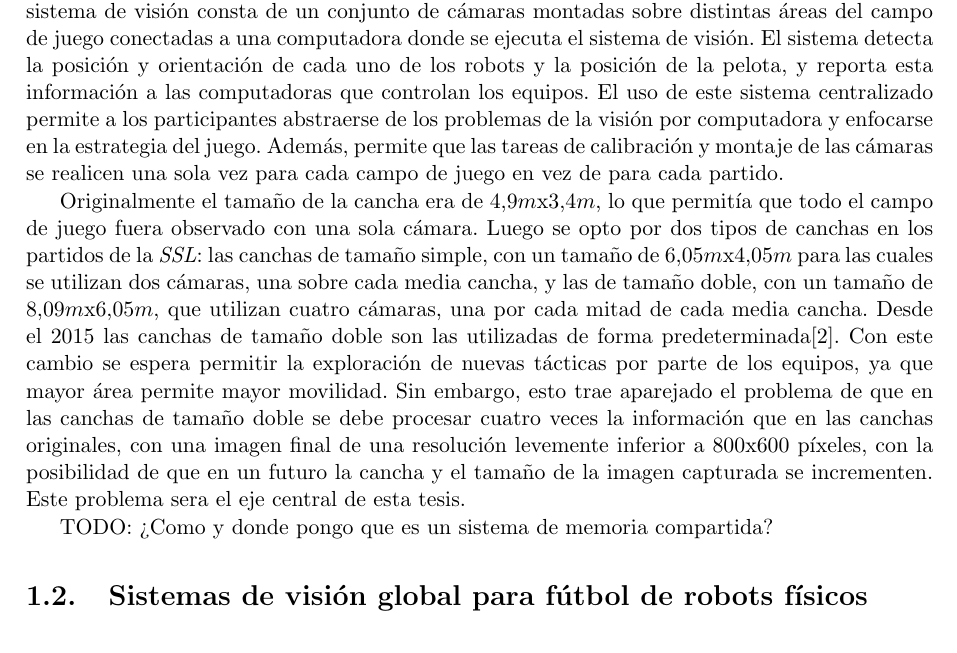
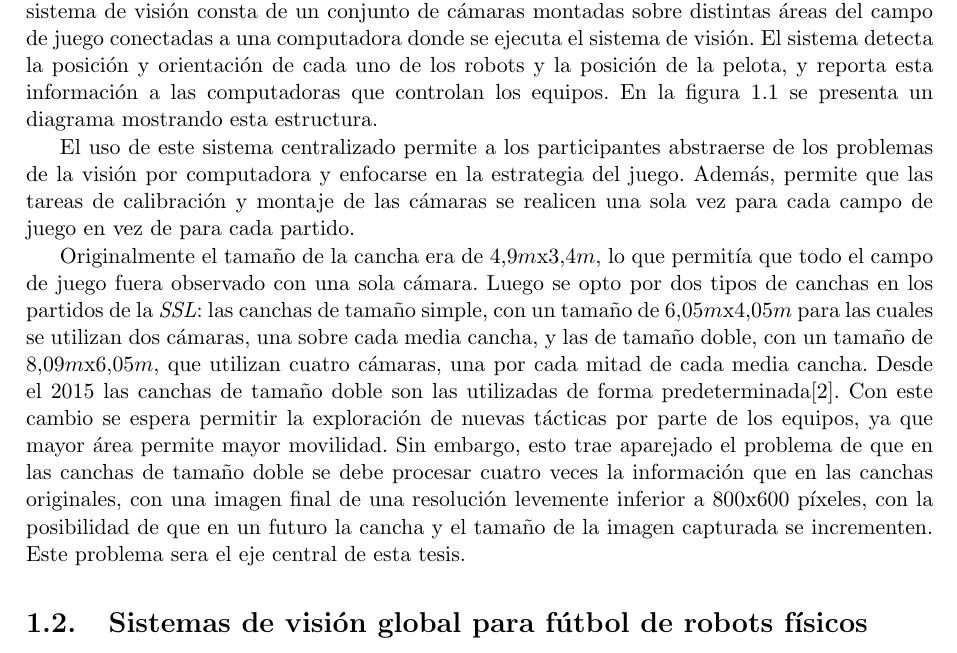
Before and after one commit to dracometallium/tesis-lic2, a LaTeX thesis (tesis.tex, which reads tex/robocup.tex): part of page 3 of 25, cut so that both start at the same text. Compiled offline with pdfLaTeX.

Commit message:
Modificaciones menores a diagrama SVG.

```diff
--- a/tex/robocup.tex
+++ b/tex/robocup.tex
@@ -20,11 +20,8 @@ compartido. Este sistema de visión consta de un conjunto de cámaras montadas
 sobre distintas áreas del campo de juego conectadas a una computadora donde se
 ejecuta el sistema de visión. El sistema detecta la posición y orientación de
 cada uno de los robots y la posición de la pelota, y reporta esta información a
-las computadoras que controlan los equipos. El uso de este sistema centralizado
-permite a los participantes abstraerse de los problemas de la visión por
-computadora y enfocarse en la estrategia del juego. Además, permite que las
-tareas de calibración y montaje de las cámaras se realicen una sola vez para
-cada campo de juego en vez de para cada partido.
+las computadoras que controlan los equipos. En la figura \ref{sistemaVG} se
+presenta un diagrama mostrando esta estructura.
 
 \begin{figure}[!h]
 
@@ -36,3 +35,7 @@ cada campo de juego en vez de para cada partido.
+El uso de este sistema centralizado permite a los participantes abstraerse de
+los problemas de la visión por computadora y enfocarse en la estrategia del
+juego. Además, permite que las tareas de calibración y montaje de las cámaras se
+realicen una sola vez para cada campo de juego en vez de para cada partido.
 
 Originalmente el tamaño de la cancha era de 4,9$m$x3,4$m$, lo que permitía que
 todo el campo de juego fuera observado con una sola cámara. Luego se opto por
@@ -50,4 +53,4 @@ inferior a 800x600 píxeles, con la posibilidad de que en un futuro la cancha y
 el tamaño de la imagen capturada se incrementen. Este problema sera el eje
 central de esta tesis.
 
-TODO: ¿Como y donde pongo que es un sistema de memoria compartida?
+%TODO: ¿Como y donde pongo que es un sistema de memoria compartida?
```
Also changed, not shown: img/sistemaVG.svg, tex/robocup.tex (4 more changed lines).
